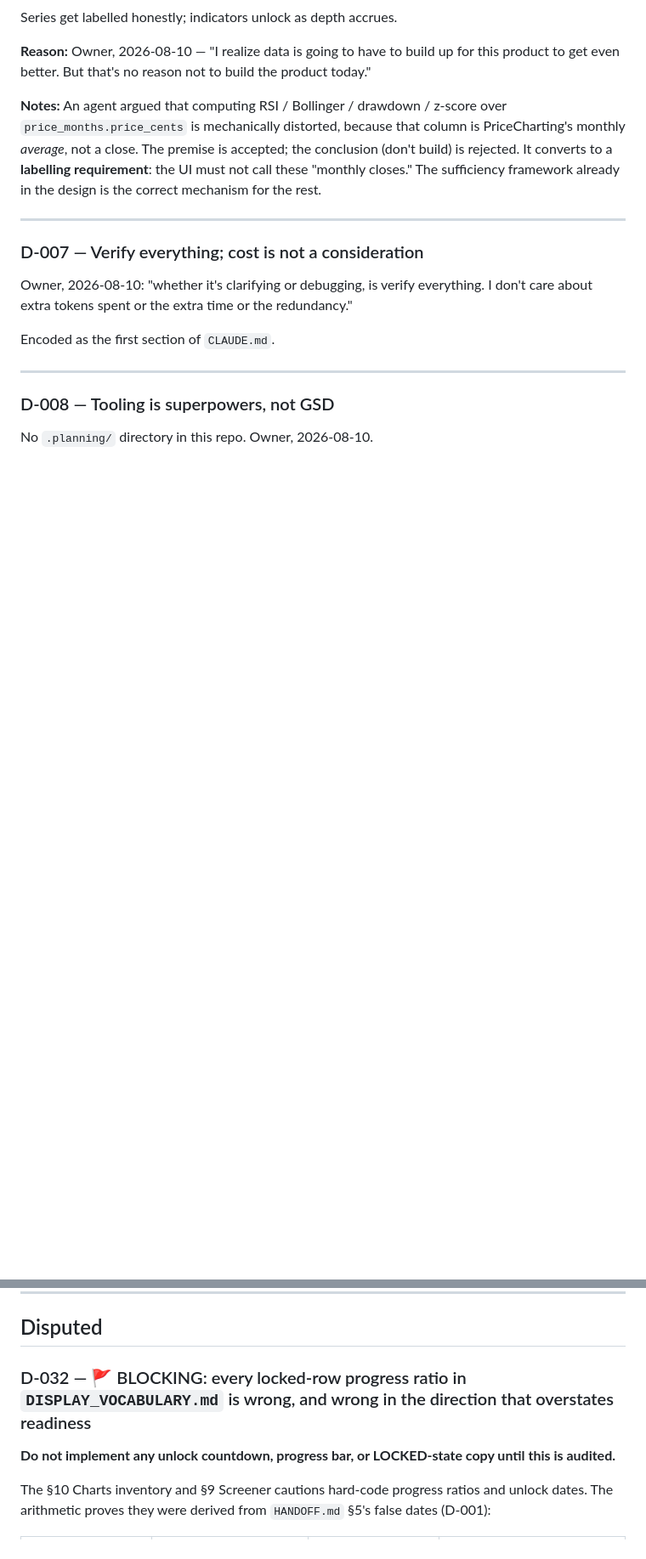
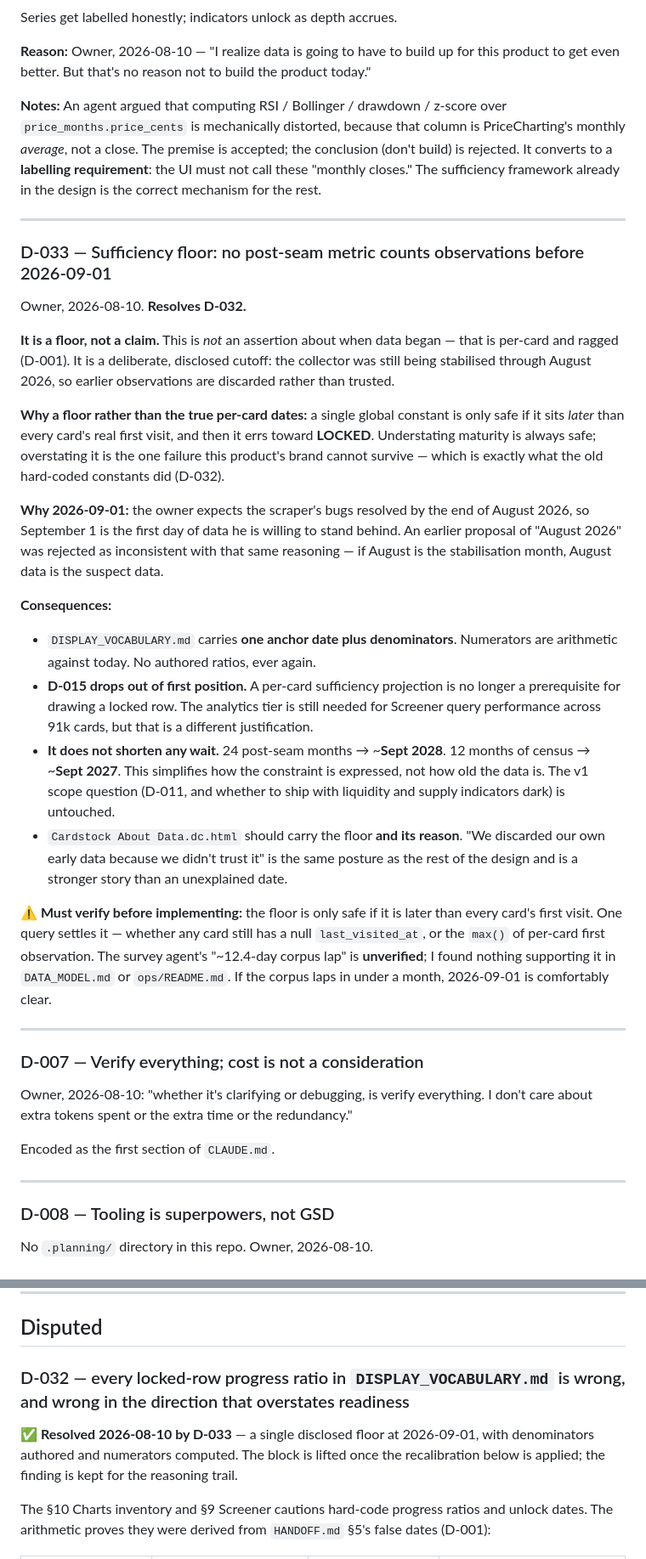
Before and after one commit to bushscott/CardStock, a Markdown page: DECISIONS.md, 2 parts joined by grey strips. Shown at 85% size. GitHub-like rendering; blank space fills up the shorter version.

Commit message:
Resolve D-032: sufficiency floor at 2026-09-01 (D-033)
Owner's call, and a better answer than the per-card projection I proposed.
A single global anchor instead of derived per-card seam dates.

Framed as a floor rather than a claim: not an assertion about when data
began (that is per-card and ragged) but a disclosed cutoff, because the
collector was still being stabilised through August 2026. Since the floor
sits later than every card's true first visit, it errs toward LOCKED --
the only safe direction for a product whose brand is never computing on
insufficient data.

Date is 2026-09-01, not August. If August is the stabilisation month then
August data is the suspect data; September 1 is the first day worth
standing behind.

Consequences recorded:
  - DISPLAY_VOCABULARY carries one anchor and denominators. Numerators are
    arithmetic. No authored ratios ever again -- that rule is now in the
    HANDOFF banner, since authored ratios produced this whole error class.
  - D-015 drops out of first position: no per-card sufficiency projection
    is needed to draw a locked row. The analytics tier is still required
    for screener performance, which is a separate justification.
  - It does not shorten any wait. Census unlocks ~Sept 2027, 24-month
    liquidity ~Sept 2028. The v1 scope question is untouched.

One check still outstanding: the floor is only safe if later than every
card's first visit. The "~12.4-day corpus lap" is unverified -- absent from
DATA_MODEL.md and ops/README.md -- so it needs a query before implementing.

Co-Authored-By: Claude Opus 5 <noreply@anthropic.com>

```diff
--- a/DECISIONS.md
+++ b/DECISIONS.md
@@ -182,6 +182,25 @@ Series get labelled honestly; indicators unlock as depth accrues.
 
 ---
 
+### D-033 — Sufficiency floor: no post-seam metric counts observations before 2026-09-01
+Owner, 2026-08-10. **Resolves D-032.**
+
+**It is a floor, not a claim.** This is *not* an assertion about when data began — that is per-card and ragged (D-001). It is a deliberate, disclosed cutoff: the collector was still being stabilised through August 2026, so earlier observations are discarded rather than trusted.
+
+**Why a floor rather than the true per-card dates:** a single global constant is only safe if it sits *later* than every card's real first visit, and then it errs toward **LOCKED**. Understating maturity is always safe; overstating it is the one failure this product's brand cannot survive — which is exactly what the old hard-coded constants did (D-032).
+
+**Why 2026-09-01:** the owner expects the scraper's bugs resolved by the end of August 2026, so September 1 is the first day of data he is willing to stand behind. An earlier proposal of "August 2026" was rejected as inconsistent with that same reasoning — if August is the stabilisation month, August data is the suspect data.
+
+**Consequences:**
+- `DISPLAY_VOCABULARY.md` carries **one anchor date plus denominators**. Numerators are arithmetic against today. No authored ratios, ever again.
+- **D-015 drops out of first position.** A per-card sufficiency projection is no longer a prerequisite for drawing a locked row. The analytics tier is still needed for Screener query performance across 91k cards, but that is a different justification.
+- **It does not shorten any wait.** 24 post-seam months → ~**Sept 2028**. 12 months of census → ~**Sept 2027**. This simplifies how the constraint is expressed, not how old the data is. The v1 scope question (D-011, and whether to ship with liquidity and supply indicators dark) is untouched.
+- `Cardstock About Data.dc.html` should carry the floor **and its reason**. "We discarded our own early data because we didn't trust it" is the same posture as the rest of the design and is a stronger story than an unexplained date.
+
+**⚠ Must verify before implementing:** the floor is only safe if it is later than every card's first visit. One query settles it — whether any card still has a null `last_visited_at`, or the `max()` of per-card first observation. The survey agent's "~12.4-day corpus lap" is **unverified**; I found nothing supporting it in `DATA_MODEL.md` or `ops/README.md`. If the corpus laps in under a month, 2026-09-01 is comfortably clear.
+
+---
+
 ### D-007 — Verify everything; cost is not a consideration
 Owner, 2026-08-10: "whether it's clarifying or debugging, is verify everything. I don't care about extra tokens spent or the extra time or the redundancy."
 
@@ -196,8 +215,8 @@ No `.planning/` directory in this repo. Owner, 2026-08-10.
 
 ## Disputed
 
-### D-032 — 🚩 BLOCKING: every locked-row progress ratio in `DISPLAY_VOCABULARY.md` is wrong, and wrong in the direction that overstates readiness
-**Do not implement any unlock countdown, progress bar, or LOCKED-state copy until this is audited.**
+### D-032 — every locked-row progress ratio in `DISPLAY_VOCABULARY.md` is wrong, and wrong in the direction that overstates readiness
+**✅ Resolved 2026-08-10 by D-033** — a single disclosed floor at 2026-09-01, with denominators authored and numerators computed. The block is lifted once the recalibration below is applied; the finding is kept for the reasoning trail.
 
 The §10 Charts inventory and §9 Screener cautions hard-code progress ratios and unlock dates. The arithmetic proves they were derived from `HANDOFF.md` §5's false dates (D-001):
 
```
Also changed, not shown: CardStock Mockup/HANDOFF.md (+7 -1 lines).
